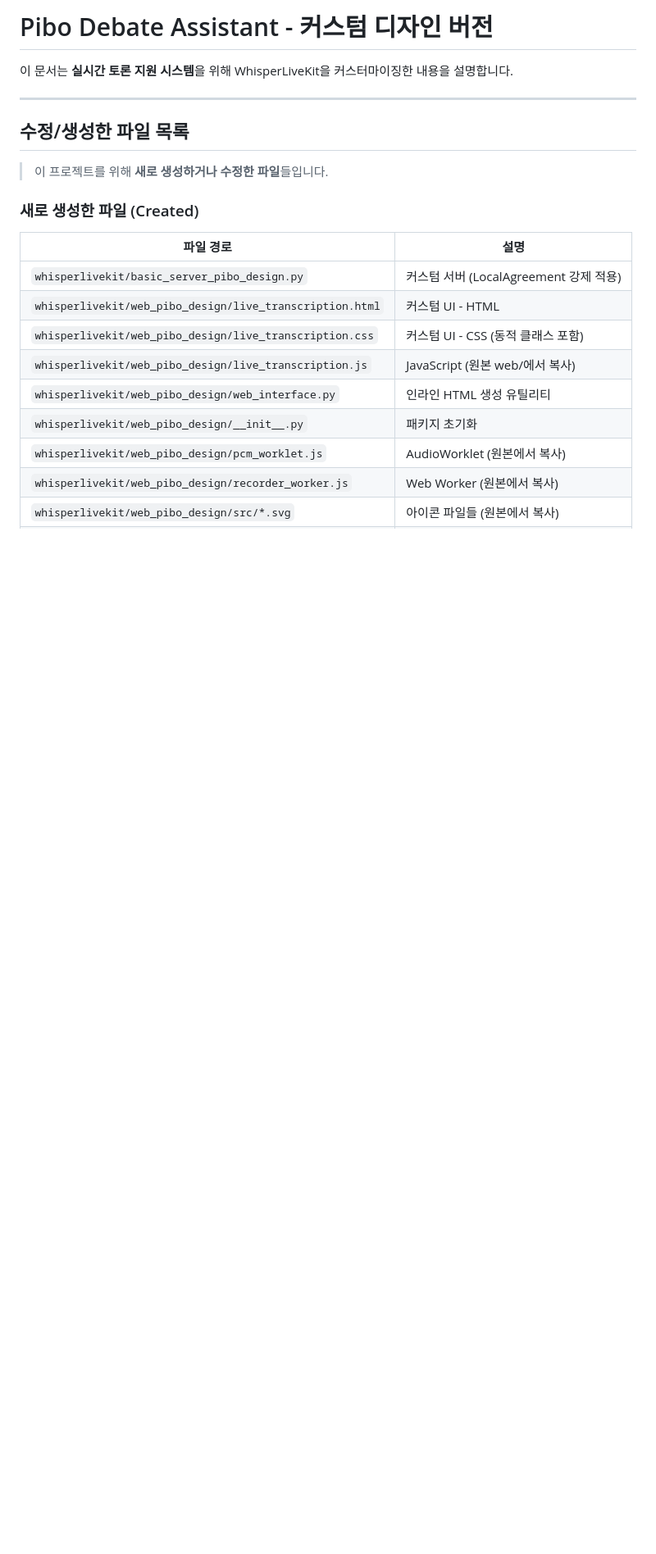
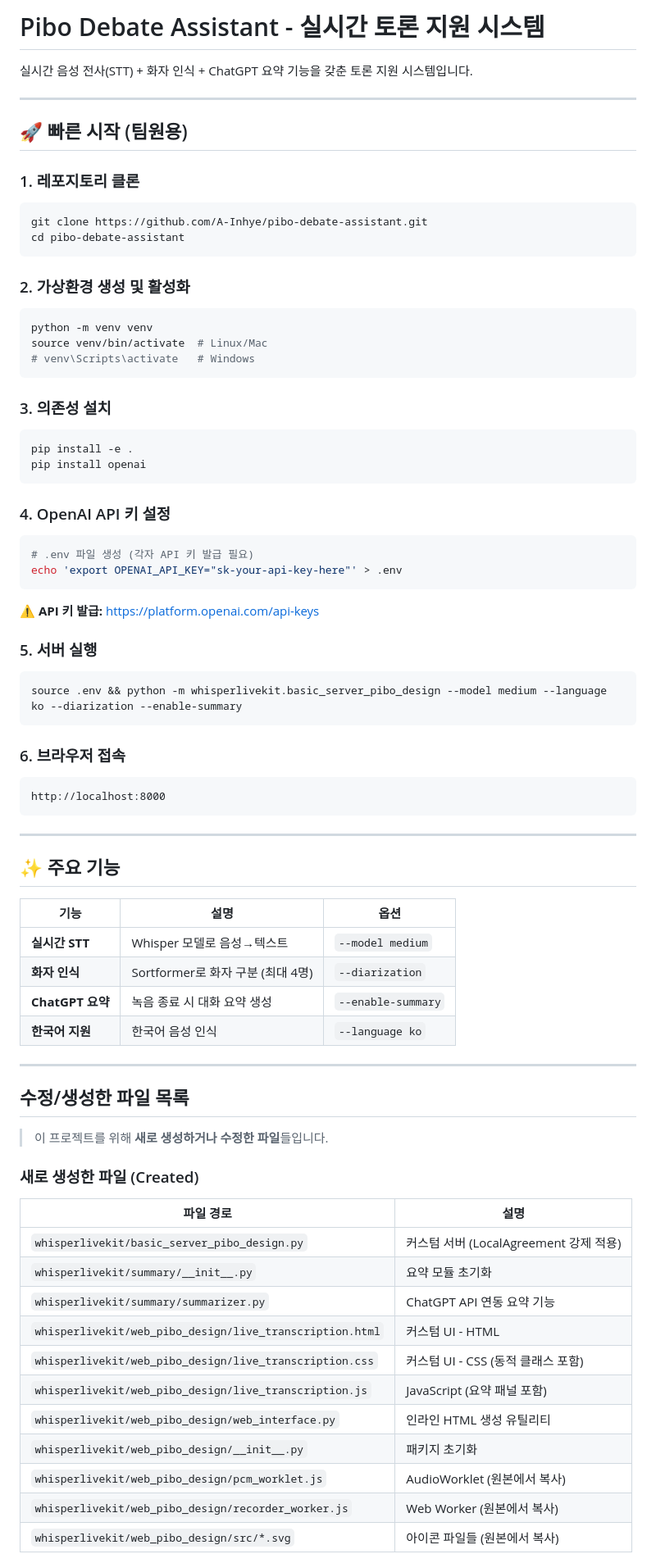
Before and after one commit to A-Inhye/pibo-debate-assistant, a Markdown page: README.md, the part around one of its changes. Shown at 82% size. Drawn GitHub-style; blank space fills up the shorter version.

Commit message:
docs: README 업데이트 - 팀원용 실행 가이드 및 요약 기능 추가
- 빠른 시작 가이드 추가 (클론, 설치, 실행)
- OpenAI API 키 설정 방법 안내
- 요약 모듈 파일 목록 추가
- --enable-summary, --summary-model 옵션 설명
- UI 구조 다이어그램 업데이트

Co-Authored-By: Claude Opus 4.5 <noreply@anthropic.com>

````diff
--- a/README.md
+++ b/README.md
@@ -1,6 +1,57 @@
-# Pibo Debate Assistant - 커스텀 디자인 버전
+# Pibo Debate Assistant - 실시간 토론 지원 시스템
 
-이 문서는 **실시간 토론 지원 시스템**을 위해 WhisperLiveKit을 커스터마이징한 내용을 설명합니다.
+실시간 음성 전사(STT) + 화자 인식 + ChatGPT 요약 기능을 갖춘 토론 지원 시스템입니다.
+
+---
+
+## 🚀 빠른 시작 (팀원용)
+
+### 1. 레포지토리 클론
+```bash
+git clone https://github.com/A-Inhye/pibo-debate-assistant.git
+cd pibo-debate-assistant
+```
+
+### 2. 가상환경 생성 및 활성화
+```bash
+python -m venv venv
+source venv/bin/activate  # Linux/Mac
+# venv\Scripts\activate   # Windows
+```
+
+### 3. 의존성 설치
+```bash
+pip install -e .
+pip install openai
+```
+
+### 4. OpenAI API 키 설정
+```bash
+# .env 파일 생성 (각자 API 키 발급 필요)
+echo 'export OPENAI_API_KEY="sk-your-api-key-here"' > .env
+```
+⚠️ **API 키 발급:** https://platform.openai.com/api-keys
+
+### 5. 서버 실행
+```bash
+source .env && python -m whisperlivekit.basic_server_pibo_design --model medium --language ko --diarization --enable-summary
+```
+
+### 6. 브라우저 접속
+```
+http://localhost:8000
+```
+
+---
+
+## ✨ 주요 기능
+
+| 기능 | 설명 | 옵션 |
+|------|------|------|
+| **실시간 STT** | Whisper 모델로 음성→텍스트 | `--model medium` |
+| **화자 인식** | Sortformer로 화자 구분 (최대 4명) | `--diarization` |
+| **ChatGPT 요약** | 녹음 종료 시 대화 요약 생성 | `--enable-summary` |
+| **한국어 지원** | 한국어 음성 인식 | `--language ko` |
 
 ---
 
@@ -13,9 +64,11 @@
 | 파일 경로 | 설명 |
 |-----------|------|
 | `whisperlivekit/basic_server_pibo_design.py` | 커스텀 서버 (LocalAgreement 강제 적용) |
+| `whisperlivekit/summary/__init__.py` | 요약 모듈 초기화 |
+| `whisperlivekit/summary/summarizer.py` | ChatGPT API 연동 요약 기능 |
 | `whisperlivekit/web_pibo_design/live_transcription.html` | 커스텀 UI - HTML |
 | `whisperlivekit/web_pibo_design/live_transcription.css` | 커스텀 UI - CSS (동적 클래스 포함) |
-| `whisperlivekit/web_pibo_design/live_transcription.js` | JavaScript (원본 web/에서 복사) |
+| `whisperlivekit/web_pibo_design/live_transcription.js` | JavaScript (요약 패널 포함) |
 | `whisperlivekit/web_pibo_design/web_interface.py` | 인라인 HTML 생성 유틸리티 |
 | `whisperlivekit/web_pibo_design/__init__.py` | 패키지 초기화 |
 | `whisperlivekit/web_pibo_design/pcm_worklet.js` | AudioWorklet (원본에서 복사) |
````
Also changed, not shown: other parts of README.md (+21 -8 lines).
